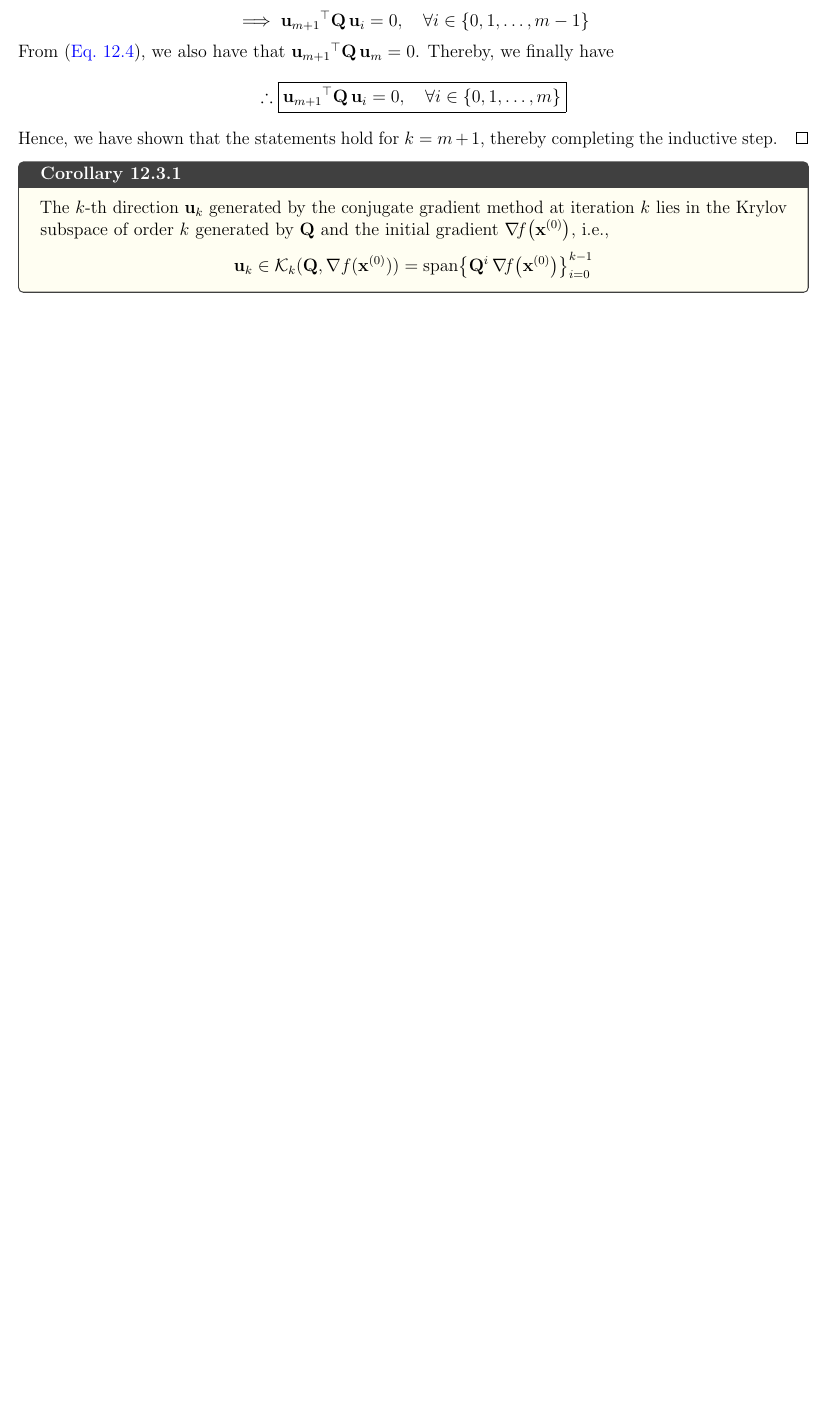
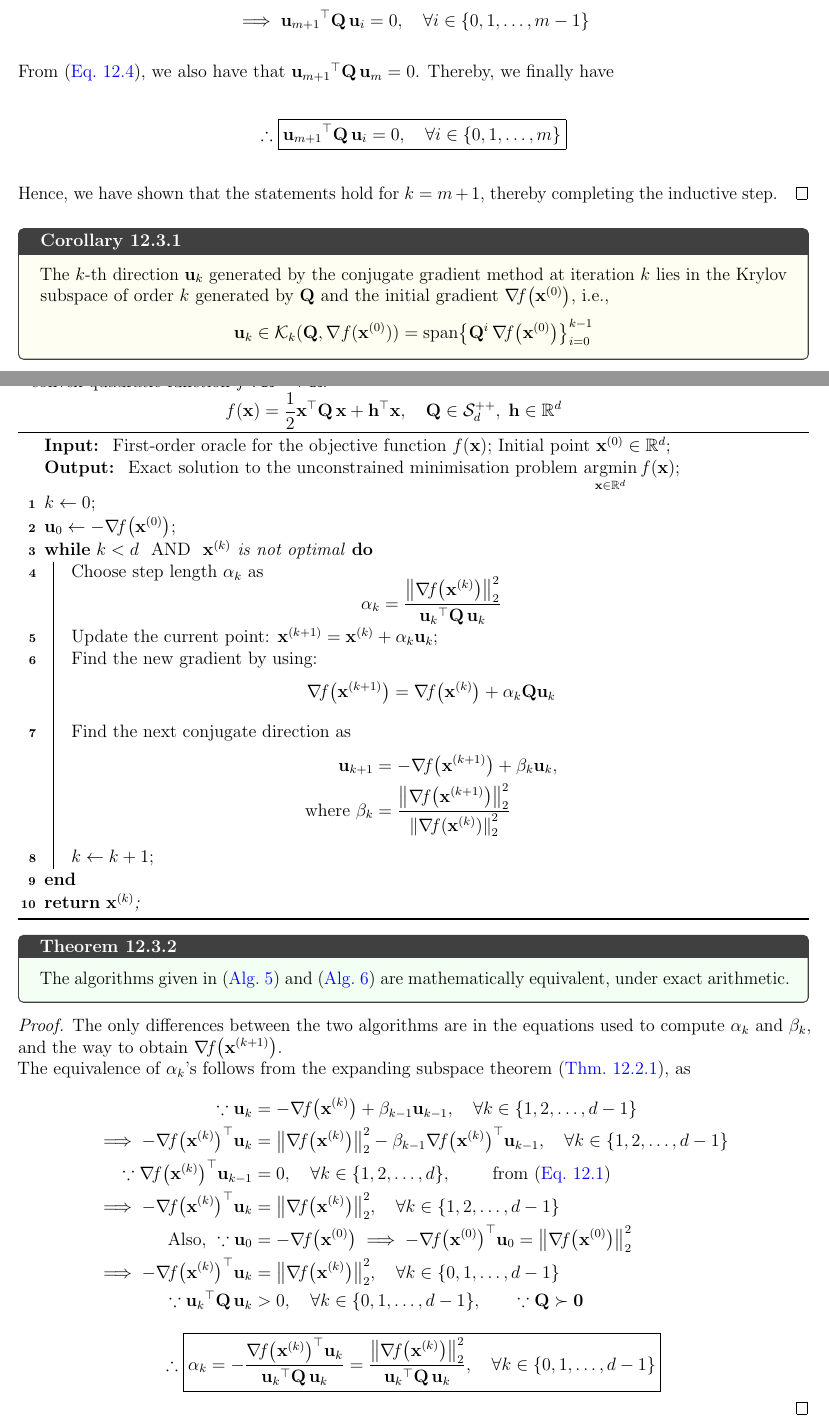
Before and after one commit to AshrithSagar/E0230-CMO-2025, a LaTeX thesis (TeX/main.tex, which reads TeX/sections/unconstrained.tex): part of page 37 of 38 before the commit and two parts of pages 37 and 38 of 39 after it, the two joined at a grey line, cut so that both start at the same text, the shorter picture padded with empty space. Compiled offline with pdfLaTeX.

Commit message:
📝 TeX

```diff
--- a/TeX/main.tex
+++ b/TeX/main.tex
@@ -80,6 +80,7 @@
 \newcommand{\peqref}[1]{(\hyperref[#1]{Eq.~\ref*{#1}})}
 \newcommand{\pdefref}[1]{(\hyperref[#1]{Def.~\ref*{#1}})}
 \newcommand{\pthmref}[1]{(\hyperref[#1]{Thm.~\ref*{#1}})}
+\newcommand{\palgref}[1]{(\hyperref[#1]{Alg.~\ref*{#1}})}
 
 \input{macros.tex}
 
--- a/TeX/sections/unconstrained.tex
+++ b/TeX/sections/unconstrained.tex
@@ -1885,3 +1885,138 @@ For a convex quadratic function \( f: \R^d \to \R \), the conjugate gradient met
         \spanset{\Q^i \, \grad{f}{\x^0}}_{i = 0}^{k - 1}
     \end{equation*}
 \end{corollary}
+
+\begin{algorithm}[H]\label{alg:practical-conjugate-gradient-method}
+    \caption{
+        (Practical) Conjugate gradient algorithm for unconstrained minimisation of a convex quadratic function \( f: \R^d \to \R \).
+        \vspace{-1em}
+        \begin{equation*}
+            \func{f}{\x}
+            =
+            \half \qf{\x}{\Q} + \dotp{\h}{\x},
+            \quad \Q \in \PD, \; \h \in \R^d
+        \end{equation*}
+    }
+    \SetAlgoLined{}
+    \KwIn{
+        First-order oracle for the objective function \( \func{f}{\x} \);
+        Initial point \( \x^0 \in \R^d \);
+    }
+    \KwOut{
+        Exact solution to the unconstrained minimisation problem \( \displaystyle \argmin_{\x \in \R^d} \func{f}{\x} \)\;
+    }
+
+    \( k \leftarrow 0 \)\;
+
+    \( \u_0 \leftarrow -\grad{f}{\x^0} \)\;
+
+    \While{\( k < d \) \emph{ AND } \( \x^k \) is not optimal}{
+        Choose step length \( \alpha_k \) as
+        \vspace{-0.5em}
+        \begin{equation*}
+            \alpha_k
+            =
+            \frac{\norm{\grad{f}{\x^k}}_2^2}{\qf{\u_k}{\Q}}
+        \end{equation*}
+
+        \vspace{-0.5em}
+        Update the current point: \( \x^{k+1} = \x^k + \alpha_k \u_k \)\;
+
+        Find the new gradient by using:
+        \vspace{-0.5em}
+        \begin{equation*}
+            \grad{f}{\x^{k+1}}
+            =
+            \grad{f}{\x^k}
+            + \alpha_k \Q \u_k
+        \end{equation*}
+
+        Find the next conjugate direction as
+        \vspace{-0.5em}
+        \begin{align*}
+            \u_{k+1}
+            & =
+            -\grad{f}{\x^{k+1}}
+            + \beta_k \u_k,
+            \\
+            \text{where }
+            \beta_k
+            & =
+            \frac{\norm{\grad{f}{\x^{k+1}}}_2^2}{\norm{\grad{f}{\x^k}}_2^2}
+        \end{align*}
+
+        \vspace{-0.5em}
+        \( k \leftarrow k + 1 \)\;
+    }
+    \Return{\( \x^k \)\;}
+\end{algorithm}
+
+\begin{theorem}{}{}
+    The algorithms given in~\palgref{alg:preliminary-conjugate-gradient-method} and~\palgref{alg:practical-conjugate-gradient-method} are mathematically equivalent, under exact arithmetic.
+\end{theorem}
+
+\begin{proof}
+    The only differences between the two algorithms are in the equations used to compute \( \alpha_k \) and \( \beta_k \), and the way to obtain \( \grad{f}{\x^{k+1}} \).
+
+    The equivalence of \( \alpha_k \)'s follows from the expanding subspace theorem~\pthmref{thm:expanding-subspace-theorem}, as
+    \begin{align*}
+        \because
+        \u_k
+        & =
+        -\grad{f}{\x^k}
+        + \beta_{k - 1} \u_{k - 1},
+        \quad \forall k \in \set{1, 2, \ldots, d - 1}
+        \\
+        \implies
+        - \dotp{\grad{f}{\x^k}}{\u_k}
+        & =
+        \norm{\grad{f}{\x^k}}_2^2
+        - \beta_{k - 1} \dotp{\grad{f}{\x^k}}{\u_{k-1}},
+        \quad \forall k \in \set{1, 2, \ldots, d - 1}
+        \\
+        \because
+        \dotp{\grad{f}{\x^k}}{\u_{k-1}}
+        & = 0,
+        \quad \forall k \in \set{1, 2, \ldots, d},
+        \qquad \text{ from~\peqref{eq:conjugate-direction-orthogonality}}
+        \\
+        \implies
+        - \dotp{\grad{f}{\x^k}}{\u_k}
+        & =
+        \norm{\grad{f}{\x^k}}_2^2,
+        \quad \forall k \in \set{1, 2, \ldots, d - 1}
+        \\
+        \text{Also, }
+        \because
+        \u_0
+        & =
+        -\grad{f}{\x^0}
+        \implies
+        - \dotp{\grad{f}{\x^0}}{\u_0}
+        =
+        \norm{\grad{f}{\x^0}}_2^2
+        \\
+        \implies
+        - \dotp{\grad{f}{\x^k}}{\u_k}
+        & =
+        \norm{\grad{f}{\x^k}}_2^2,
+        \quad \forall k \in \set{0, 1, \ldots, d - 1}
+        \\
+        \because
+        \qf{\u_k}{\Q}
+        & > 0,
+        \quad \forall k \in \set{0, 1, \ldots, d - 1},
+        \qquad \because \Q \succ \zero
+    \end{align*}
+    \begin{equation*}
+        \therefore
+        \boxed{
+            \alpha_k
+            =
+            - \frac{\dotp{\grad{f}{\x^k}}{\u_k}}{\qf{\u_k}{\Q}}
+            =
+            \frac{\norm{\grad{f}{\x^k}}_2^2}{\qf{\u_k}{\Q}},
+            \quad \forall k \in \set{0, 1, \ldots, d - 1}
+        }
+    \end{equation*}
+\end{proof}
```
Also changed, not shown: TeX/sections/unconstrained.tex (4 more changed lines).
